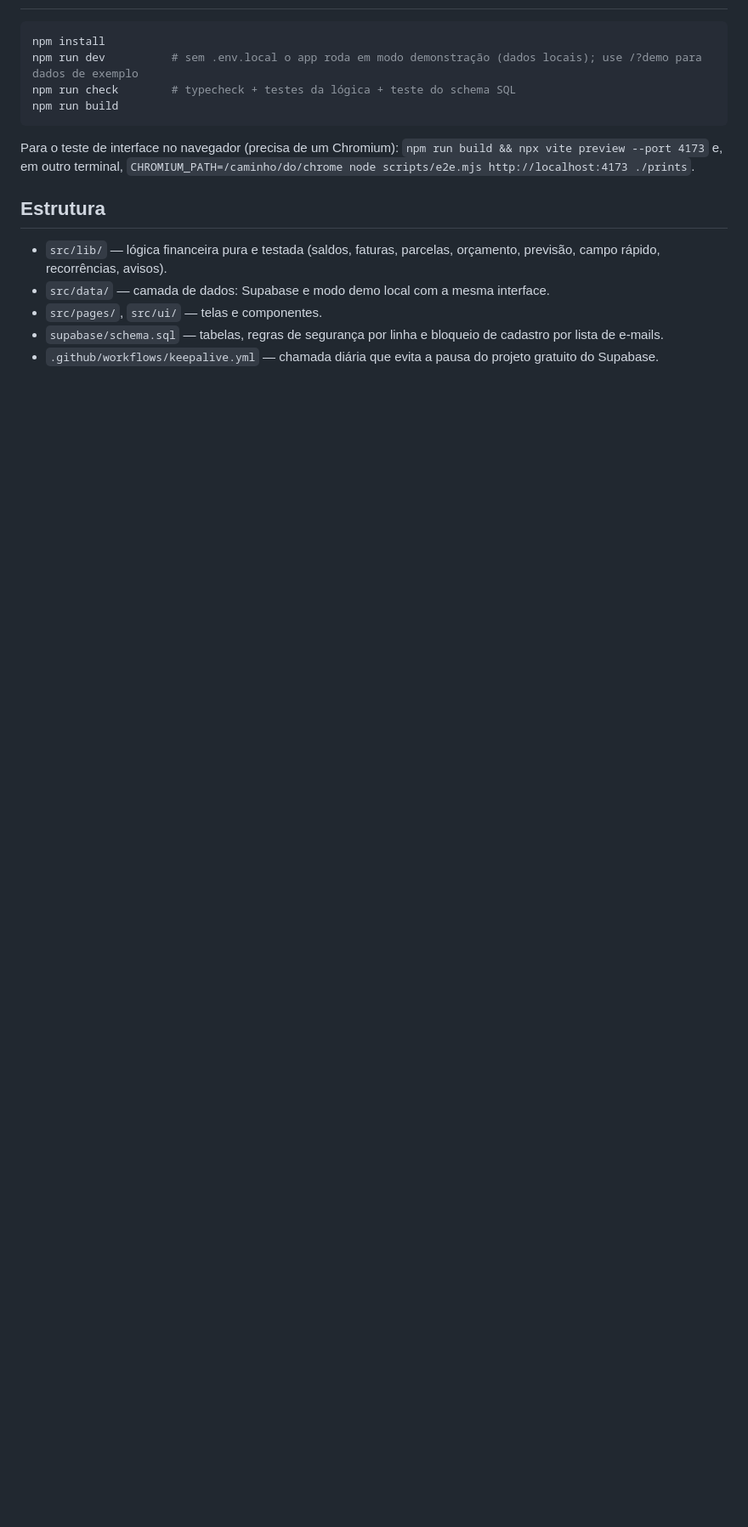
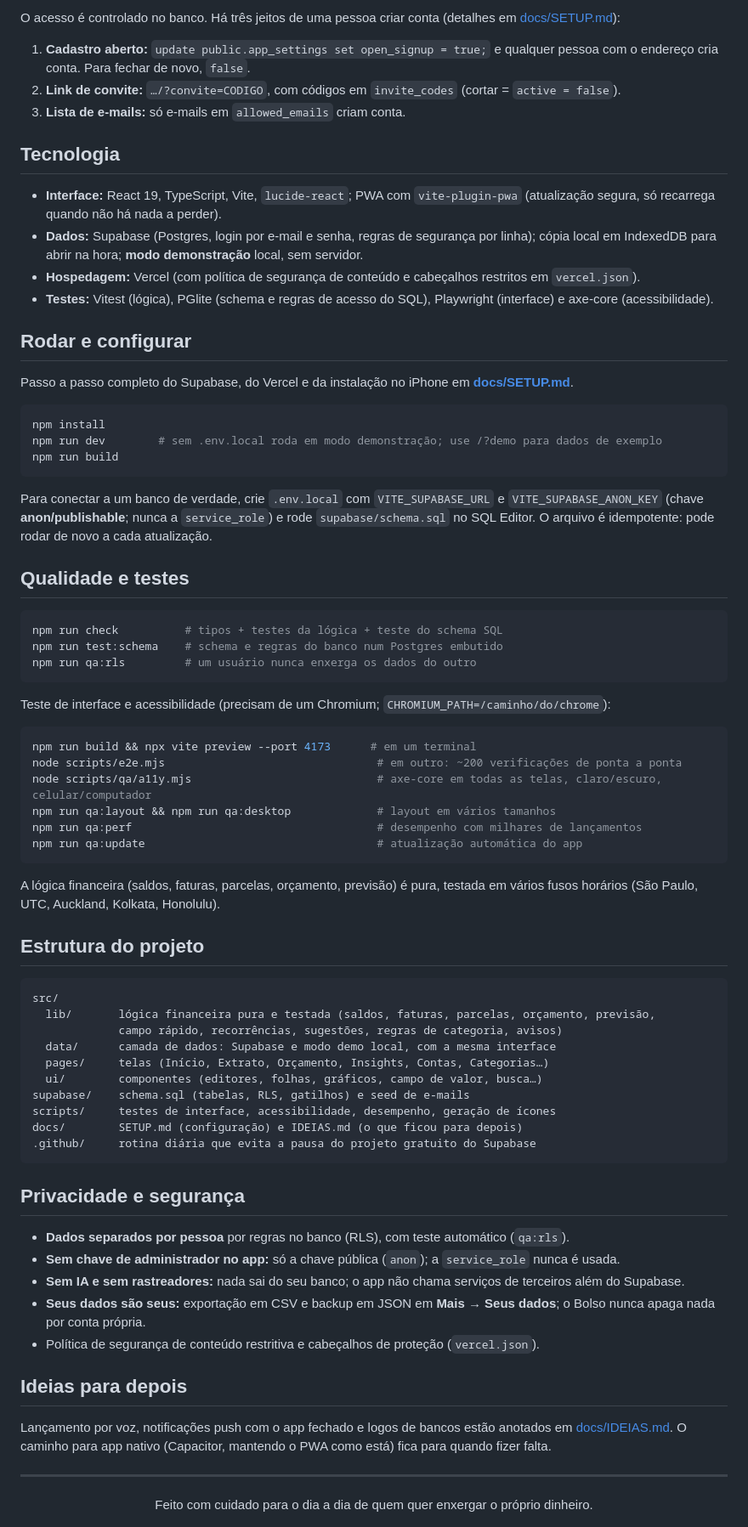
Before and after one commit to miguelquintanilhapy/bolso, a Markdown page: README.md, the part around one of its changes. Shown at 85% size. Drawn GitHub-style; blank space fills up the shorter version.

````diff
--- a/README.md
+++ b/README.md
@@ -48,18 +104,78 @@ Passo a passo completo em [docs/SETUP.md](docs/SETUP.md).
+O acesso é controlado no banco. Há três jeitos de uma pessoa criar conta (detalhes em [docs/SETUP.md](docs/SETUP.md)):
+
+1. **Cadastro aberto:** `update public.app_settings set open_signup = true;` e qualquer pessoa com o endereço cria conta. Para fechar de novo, `false`.
+2. **Link de convite:** `…/?convite=CODIGO`, com códigos em `invite_codes` (cortar = `active = false`).
+3. **Lista de e-mails:** só e-mails em `allowed_emails` criam conta.
+
+## Tecnologia
+
+- **Interface:** React 19, TypeScript, Vite, `lucide-react`; PWA com `vite-plugin-pwa` (atualização segura, só recarrega quando não há nada a perder).
+- **Dados:** Supabase (Postgres, login por e-mail e senha, regras de segurança por linha); cópia local em IndexedDB para abrir na hora; **modo demonstração** local, sem servidor.
+- **Hospedagem:** Vercel (com política de segurança de conteúdo e cabeçalhos restritos em `vercel.json`).
+- **Testes:** Vitest (lógica), PGlite (schema e regras de acesso do SQL), Playwright (interface) e axe-core (acessibilidade).
+
+## Rodar e configurar
+
+Passo a passo completo do Supabase, do Vercel e da instalação no iPhone em **[docs/SETUP.md](docs/SETUP.md)**.
 
 ```bash
 npm install
-npm run dev          # sem .env.local o app roda em modo demonstração (dados locais); use /?demo para dados de exemplo
-npm run check        # typecheck + testes da lógica + teste do schema SQL
+npm run dev        # sem .env.local roda em modo demonstração; use /?demo para dados de exemplo
 npm run build
 ```
 
-Para o teste de interface no navegador (precisa de um Chromium): `npm run build && npx vite preview --port 4173` e, em outro terminal,
-`CHROMIUM_PATH=/caminho/do/chrome node scripts/e2e.mjs http://localhost:4173 ./prints`.
+Para conectar a um banco de verdade, crie `.env.local` com `VITE_SUPABASE_URL` e `VITE_SUPABASE_ANON_KEY` (chave **anon/publishable**; nunca a `service_role`) e rode `supabase/schema.sql` no SQL Editor. O arquivo é idempotente: pode rodar de novo a cada atualização.
 
-## Estrutura
+## Qualidade e testes
 
-- `src/lib/` — lógica financeira pura e testada (saldos, faturas, parcelas, orçamento, previsão, campo rápido, recorrências, avisos).
-- `src/data/` — camada de dados: Supabase e modo demo local com a mesma interface.
-- `src/pages/`, `src/ui/` — telas e componentes.
-- `supabase/schema.sql` — tabelas, regras de segurança por linha e bloqueio de cadastro por lista de e-mails.
-- `.github/workflows/keepalive.yml` — chamada diária que evita a pausa do projeto gratuito do Supabase.
+```bash
+npm run check          # tipos + testes da lógica + teste do schema SQL
+npm run test:schema    # schema e regras do banco num Postgres embutido
+npm run qa:rls         # um usuário nunca enxerga os dados do outro
+```
+
+Teste de interface e acessibilidade (precisam de um Chromium; `CHROMIUM_PATH=/caminho/do/chrome`):
+
+```bash
+npm run build && npx vite preview --port 4173      # em um terminal
+node scripts/e2e.mjs                                # em outro: ~200 verificações de ponta a ponta
+node scripts/qa/a11y.mjs                            # axe-core em todas as telas, claro/escuro, celular/computador
+npm run qa:layout && npm run qa:desktop             # layout em vários tamanhos
+npm run qa:perf                                     # desempenho com milhares de lançamentos
+npm run qa:update                                   # atualização automática do app
+```
+
+A lógica financeira (saldos, faturas, parcelas, orçamento, previsão) é pura, testada em vários fusos horários (São Paulo, UTC, Auckland, Kolkata, Honolulu).
+
+## Estrutura do projeto
+
+```
+src/
+  lib/       lógica financeira pura e testada (saldos, faturas, parcelas, orçamento, previsão,
+             campo rápido, recorrências, sugestões, regras de categoria, avisos)
+  data/      camada de dados: Supabase e modo demo local, com a mesma interface
+  pages/     telas (Início, Extrato, Orçamento, Insights, Contas, Categorias…)
+  ui/        componentes (editores, folhas, gráficos, campo de valor, busca…)
+supabase/    schema.sql (tabelas, RLS, gatilhos) e seed de e-mails
+scripts/     testes de interface, acessibilidade, desempenho, geração de ícones
+docs/        SETUP.md (configuração) e IDEIAS.md (o que ficou para depois)
+.github/     rotina diária que evita a pausa do projeto gratuito do Supabase
+```
+
+## Privacidade e segurança
+
+- **Dados separados por pessoa** por regras no banco (RLS), com teste automático (`qa:rls`).
+- **Sem chave de administrador no app:** só a chave pública (`anon`); a `service_role` nunca é usada.
+- **Sem IA e sem rastreadores:** nada sai do seu banco; o app não chama serviços de terceiros além do Supabase.
+- **Seus dados são seus:** exportação em CSV e backup em JSON em **Mais → Seus dados**; o Bolso nunca apaga nada por conta própria.
+- Política de segurança de conteúdo restritiva e cabeçalhos de proteção (`vercel.json`).
+
+## Ideias para depois
+
+Lançamento por voz, notificações push com o app fechado e logos de bancos estão anotados em [docs/IDEIAS.md](docs/IDEIAS.md). O caminho para app nativo (Capacitor, mantendo o PWA como está) fica para quando fizer falta.
+
+---
+
+<div align="center">
+Feito com cuidado para o dia a dia de quem quer enxergar o próprio dinheiro.
+</div>
````
Also changed, not shown: other parts of README.md (+91 -35 lines), docs/img/cartao-light.png (added), docs/img/categorias-light.png (added), docs/img/extrato-light.png (added), docs/img/inicio-dark.png (added), docs/img/inicio-light.png (added), docs/img/orcamento-light.png (added).
